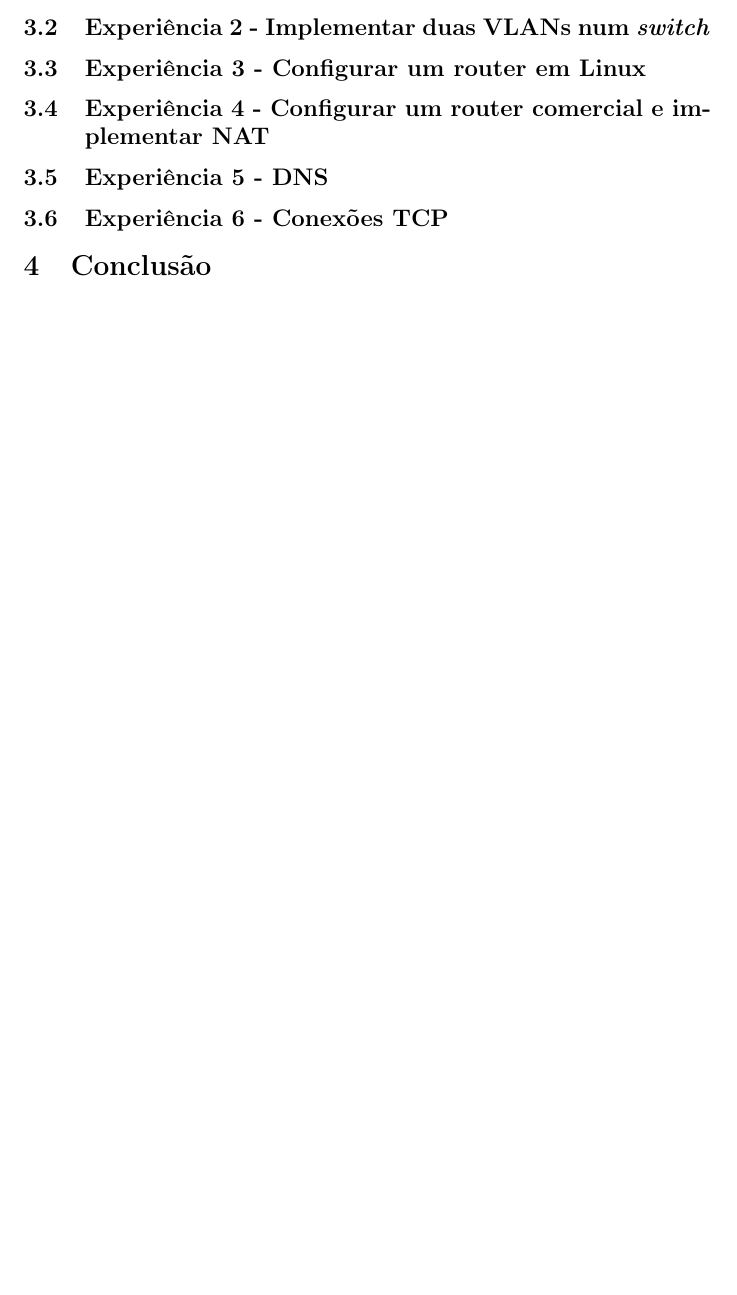
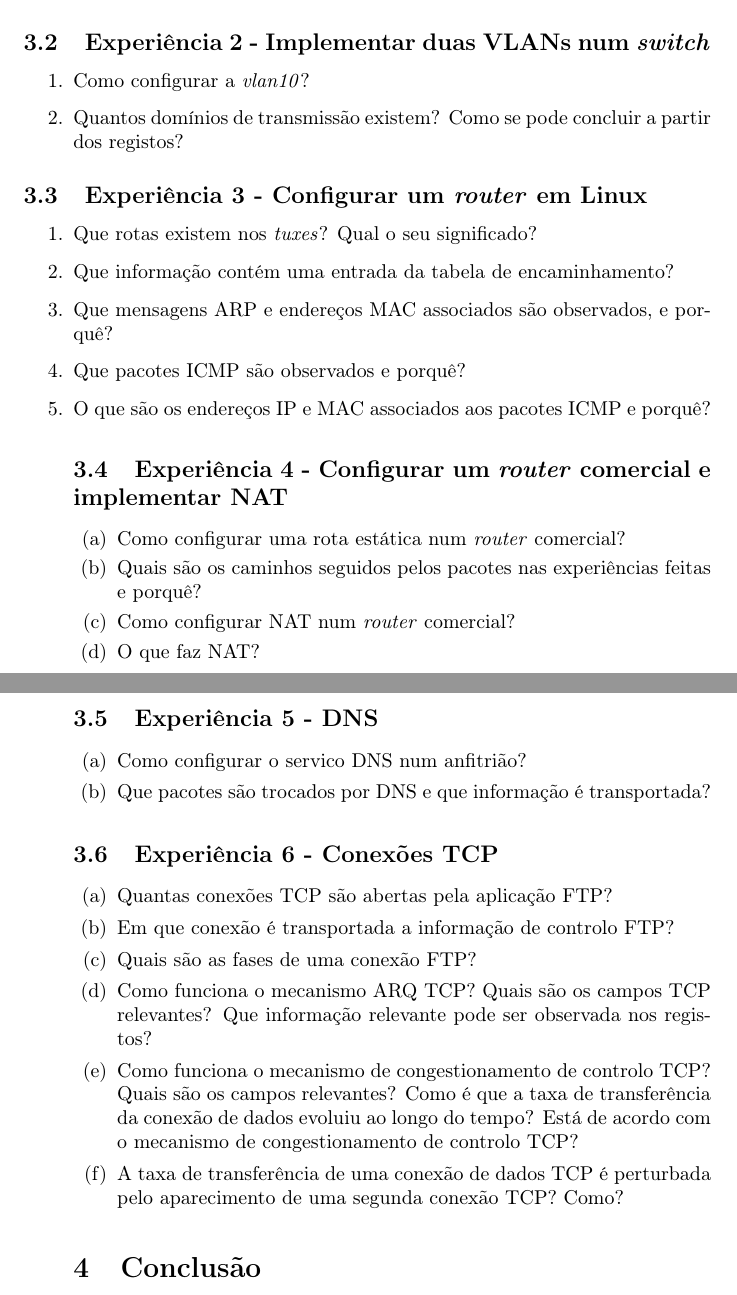
Before and after one commit to MrZephyr17/RCOM1819, a LaTeX document (T2/doc/reportT2.tex): part of page 3 of 14 before the commit and two parts of pages 3 and 4 of 15 after it, the two joined at a grey line, cut so that both start at the same text, the shorter picture padded with empty space. Compiled offline with pdfLaTeX.

Commit message:
Added questions to be answered in the report.

```diff
--- a/T2/doc/reportT2.tex
+++ b/T2/doc/reportT2.tex
@@ -78,8 +90,55 @@ Responder às perguntas dos slides
+\item Qual é a interface \textit{loopback} e porque é importante?
+\end{enumerate}
 \subsection{Experiência 2 - Implementar duas VLANs num \textit{switch}}
-\subsection{Experiência 3 - Configurar um router em Linux}
-\subsection{Experiência 4 - Configurar um router comercial e implementar NAT}
+\begin{enumerate}
+\item Como configurar a \textit{vlan10}?
+
+\item Quantos domínios de transmissão existem? Como se pode concluir a partir dos registos?
+\end{enumerate}
+\subsection{Experiência 3 - Configurar um \textit{router} em Linux}
+\begin{enumerate}
+\item Que rotas existem nos \textit{tuxes}? Qual o seu significado?
+
+\item Que informação contém uma entrada da tabela de encaminhamento?
+
+\item Que mensagens ARP e endereços MAC associados são observados, e porquê?
+
+\item Que pacotes ICMP são observados e porquê?
+
+\item O que são os endereços IP e MAC associados aos pacotes ICMP e porquê?
+
+\subsection{Experiência 4 - Configurar um \textit{router} comercial e implementar NAT}
+\begin{enumerate}
+\item Como configurar uma rota estática num \textit{router} comercial?
+
+\item Quais são os caminhos seguidos pelos pacotes nas experiências feitas e porquê?
+
+\item Como configurar NAT num \textit{router} comercial?
+
+\item O que faz NAT?
+\end{enumerate}
 \subsection{Experiência 5 - DNS}
+\begin{enumerate}
+\item Como configurar o servico DNS num anfitrião?
+
+\item Que pacotes são trocados por DNS e que informação é transportada?
+\end{enumerate}
 \subsection{Experiência 6 - Conexões TCP}
+\begin{enumerate}
+\item Quantas conexões TCP são abertas pela aplicação FTP?
+
+\item Em que conexão é transportada a informação de controlo FTP?
+
+\item Quais são as fases de uma conexão FTP?
+
+\item Como funciona o mecanismo ARQ TCP? Quais são os campos TCP relevantes? Que informação relevante pode ser observada nos
+registos?
+
+\item Como funciona o mecanismo de congestionamento de controlo TCP? Quais são os campos relevantes? Como é que
+a taxa de transferência da conexão de dados evoluiu ao longo do tempo? Está de acordo com o mecanismo de congestionamento de controlo TCP?
+
+\item A taxa de transferência de uma conexão de dados TCP é perturbada pelo aparecimento de uma segunda conexão TCP? Como?
+\end{enumerate}
 \section{Conclusão}
 \section{Referências}
 \section{Anexos}
```
Also changed, not shown: T2/doc/reportT2.tex (14 more changed lines).
